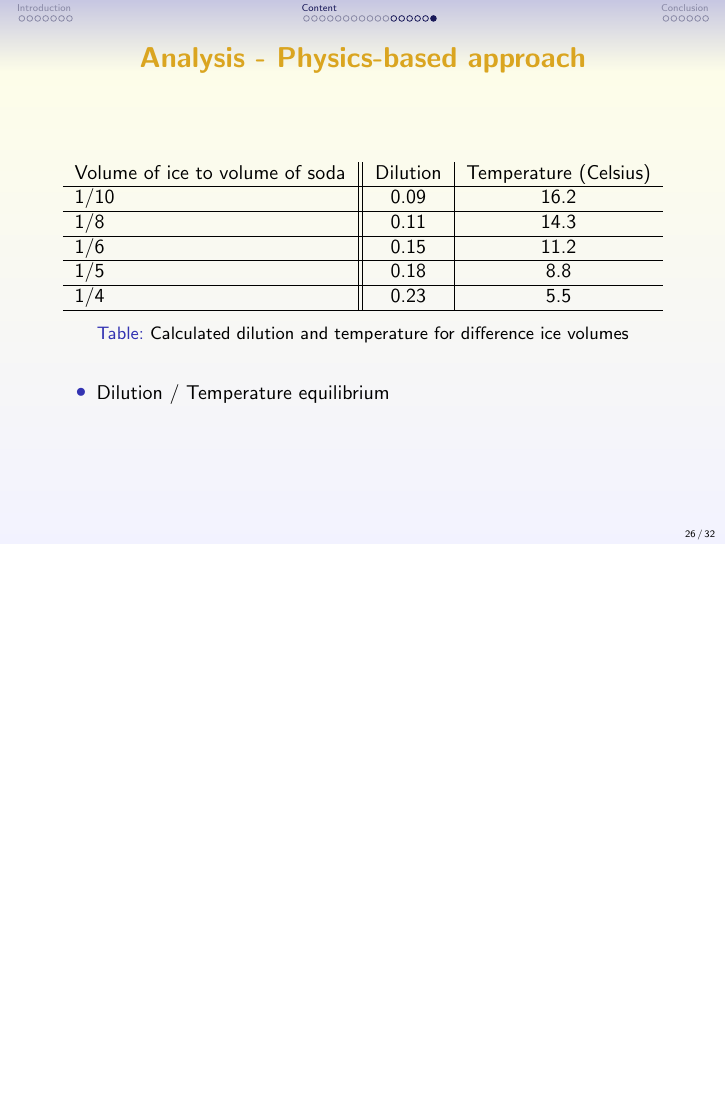
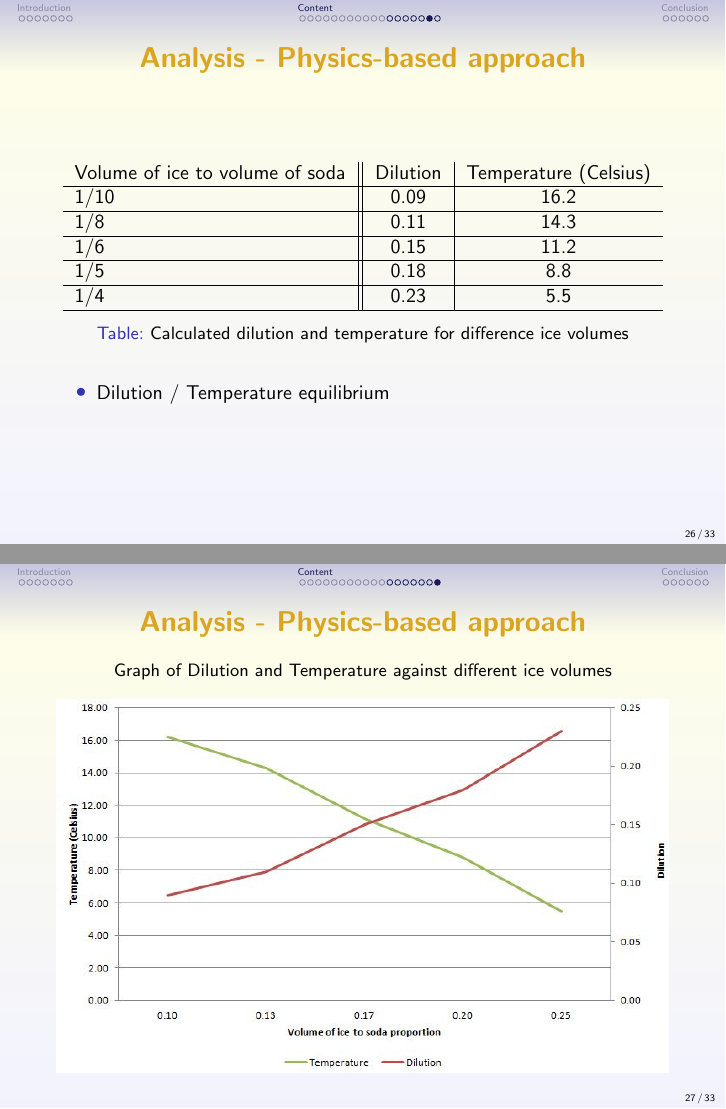
Before and after one commit to yenz88/finalpreso, LaTeX slides (McDonaldsfinaltalk.tex): page 26 of 32 before the commit and pages 26 and 27 of 33 after it, the two joined at a grey line, the shorter picture padded with empty space. Compiled offline with pdfLaTeX.

Commit message:
added analysis slides etc

```diff
--- a/McDonaldsfinaltalk.tex
+++ b/McDonaldsfinaltalk.tex
@@ -23,6 +23,7 @@
 \usepackage{subcaption}
 \captionsetup[subfigure]{labelformat=empty}
 \captionsetup[figure]{labelformat=empty}
+\graphicspath{{./Extra/}}
 
 \newcommand{\mygreen}{\color{green!50!black}}
 \newcommand{\myblue}{\color{blue}}
@@ -548,6 +549,19 @@ Total & 134 & 253 & 261  \\
 
 \end{frame}
 
+%% GRAPH
+\begin{frame}
+    \frametitle{Analysis - Physics-based approach}
+
+\begin{figure}
+	\centering
+	\caption{Graph of Dilution and Temperature against different ice volumes}
+	\includegraphics[width=\textwidth]{Extra/Graph.jpg}
+\end{figure}
+
+\end{frame}
+
+
 %%%%%%% CONCLUSION %%%%%%%%
 
 % From Team to Sponsor
```
Also changed, not shown: Extra/Graph.JPG (added), McDonaldsfinaltalk.pdf, 6 other files.
